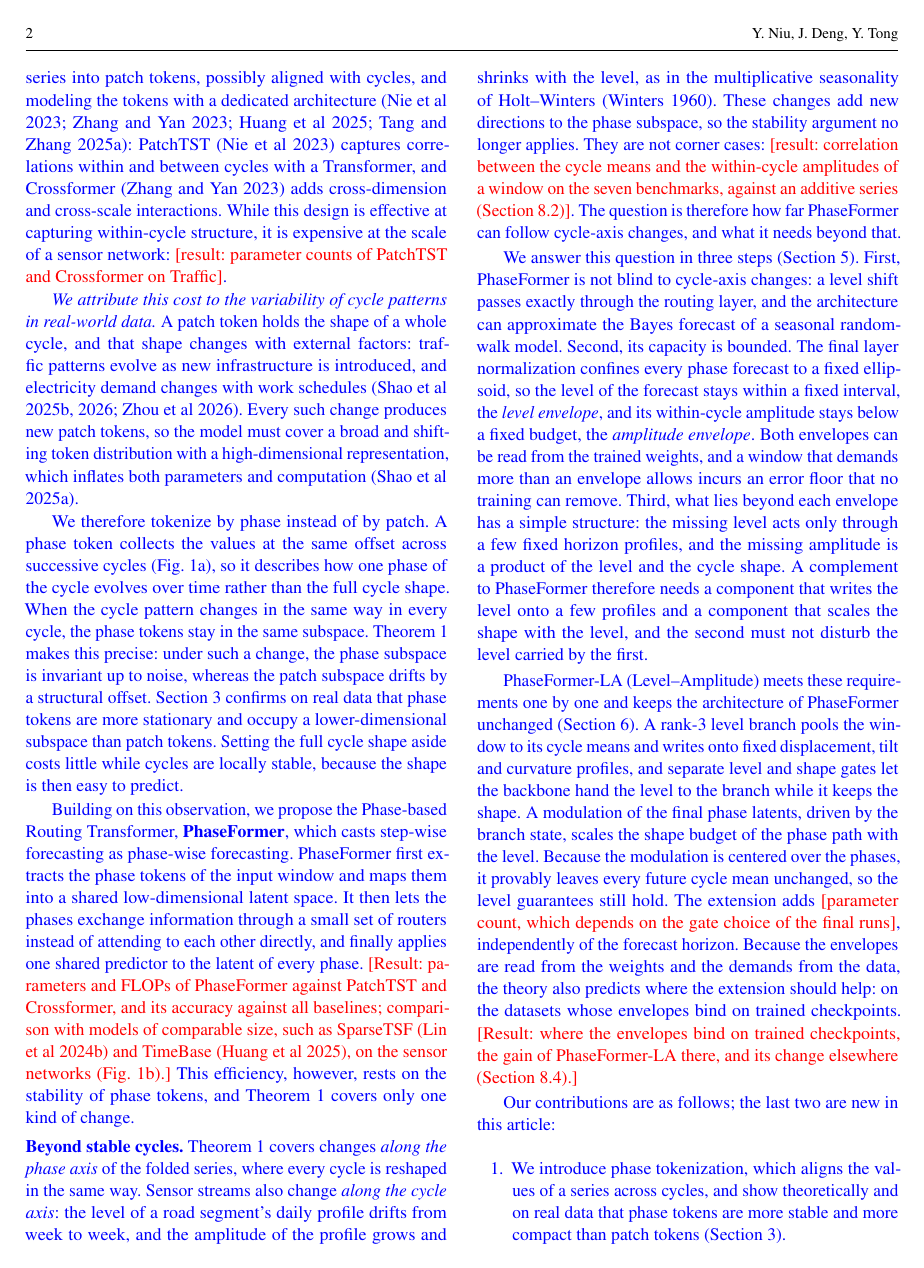
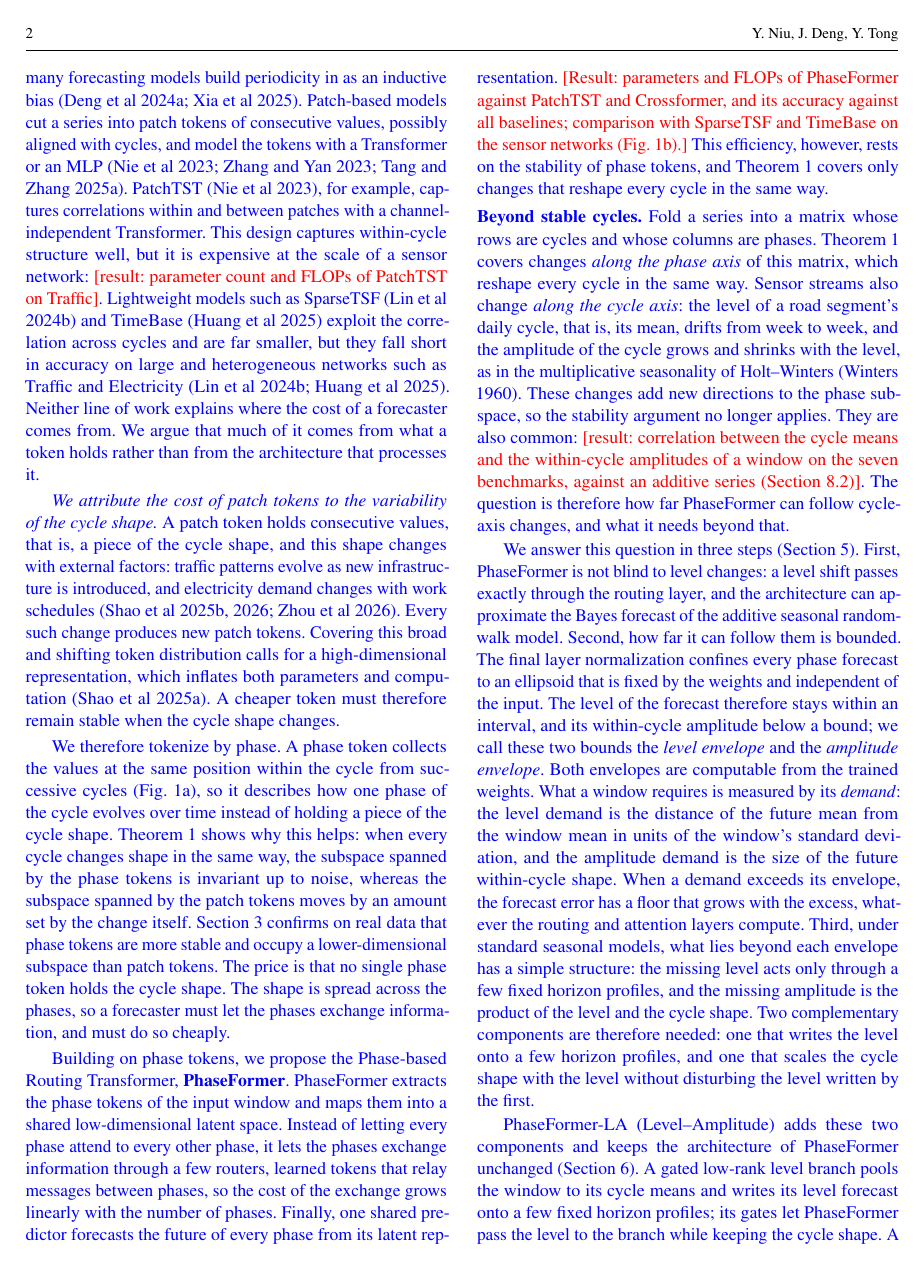
Before and after one commit to neumyor/PhaseFormer, a LaTeX paper (paper/vldbj/main.tex, which reads paper/vldbj/body/introduction.tex): page 2 of 31. Compiled offline with pdfLaTeX.

Commit message:
Revise the introduction after an independent review of its logic and language
Co-Authored-By: Claude Opus 5.5 <noreply@anthropic.com>

```diff
--- a/paper/vldbj/body/introduction.tex
+++ b/paper/vldbj/body/introduction.tex
@@ -1,9 +1,9 @@
 \section{Introduction}
 \label{sec:intro}
 \blue{
-Time series forecasting underpins decisions in weather services~\citep{weathernature2025,wu2021autoformer}, energy planning~\citep{lai2018energy,alvarez2010energy,cheng2021windturbine} and traffic management~\citep{cirstea2022towardstraffic,cirstea2021enhancenet,wu2021autocts}. Many of these series are spatio-temporal: they are produced by networks of sensors, such as the loop detectors of a road network or the smart meters of a power grid, and a forecasting system must serve every sensor of the network at every refresh. The cost of the model is therefore multiplied by the number of sensors and by the refresh frequency, which makes efficiency a first-class requirement alongside accuracy~\citep{lai2023lightcts}. A common way to scale to many sensors is to share one channel-independent model across all of them~\citep{nie2023patchtst,zeng2023dlinear}. The size of this per-sensor model then decides the cost of the whole system, and the question we study is how small it can be made without losing accuracy.
+Time series forecasting underpins decisions in weather services~\citep{weathernature2025,wu2021autoformer}, energy planning~\citep{lai2018energy,alvarez2010energy,cheng2021windturbine} and traffic management~\citep{cirstea2022towardstraffic,cirstea2021enhancenet,wu2021autocts}. Many of these series are spatio-temporal: they are produced by networks of sensors, such as the loop detectors of a road network or the smart meters of a power grid. A forecasting system must serve every sensor of the network at every update, so efficiency is a first-class requirement alongside accuracy~\citep{lai2023lightcts}. A common way to scale to many sensors is to share one channel-independent model, that is, one model applied to the series of each sensor separately~\citep{nie2023patchtst,zeng2023dlinear}. Sharing keeps the number of parameters independent of the size of the network, but the computation of the model is repeated for every sensor at every update. The size of this shared model, in parameters and in computation per sensor, therefore decides the cost of the whole system, and the question we study is how small it can be made without losing accuracy.
 
-The key to a small model is the structure of the data. Periodicity, the recurring temporal structure of traffic flow, electricity demand and many other workloads, is the central inductive bias of forecasting models~\citep{deng2024disentangling,xia2025timeemb}. Patch-based models exploit it by cutting a series into patch tokens, possibly aligned with cycles, and modeling the tokens with a dedicated architecture~\citep{nie2023patchtst,zhang2023crossformer,huang2025timebase,tang2025unlocking}: PatchTST~\citep{nie2023patchtst} captures correlations within and between cycles with a Transformer, and Crossformer~\citep{zhang2023crossformer} adds cross-dimension and cross-scale interactions. While this design is effective at capturing within-cycle structure, it is expensive at the scale of a sensor network: \tbd{result: parameter counts of PatchTST and Crossformer on Traffic}.
+A model can be small only if it exploits the structure of its data. Sensor data are strongly periodic: traffic flow and electricity demand repeat every day and every week, and many forecasting models build periodicity in as an inductive bias~\citep{deng2024disentangling,xia2025timeemb}. Patch-based models cut a series into patch tokens of consecutive values, possibly aligned with cycles, and model the tokens with a Transformer or an MLP~\citep{nie2023patchtst,zhang2023crossformer,tang2025unlocking}. PatchTST~\citep{nie2023patchtst}, for example, captures correlations within and between patches with a channel-independent Transformer. This design captures within-cycle structure well, but it is expensive at the scale of a sensor network: \tbd{result: parameter count and FLOPs of PatchTST on Traffic}. Lightweight models such as SparseTSF~\citep{lin2024sparsetsf} and TimeBase~\citep{huang2025timebase} exploit the correlation across cycles and are far smaller, but they fall short in accuracy on large and heterogeneous networks such as Traffic and Electricity~\citep{lin2024sparsetsf,huang2025timebase}. Neither line of work explains where the cost of a forecaster comes from. We argue that much of it comes from what a token holds rather than from the architecture that processes it.
 }
 
 \begin{figure*}[t]
@@ -26,28 +26,30 @@ The key to a small model is the structure of the data. Periodicity, the recurrin
 \end{figure*}
 
 \blue{
-\emph{We attribute this cost to the variability of cycle patterns in real-world data.} A patch token holds the shape of a whole cycle, and that shape changes with external factors: traffic patterns evolve as new infrastructure is introduced, and electricity demand changes with work schedules~\citep{shao2025hutformer,shao2025hyperd,zhou2025feddis}. Every such change produces new patch tokens, so the model must cover a broad and shifting token distribution with a high-dimensional representation, which inflates both parameters and computation~\citep{shao2025blast}.
+\emph{We attribute the cost of patch tokens to the variability of the cycle shape.} A patch token holds consecutive values, that is, a piece of the cycle shape, and this shape changes with external factors: traffic patterns evolve as new infrastructure is introduced, and electricity demand changes with work schedules~\citep{shao2025hutformer,shao2025hyperd,zhou2025feddis}. Every such change produces new patch tokens. Covering this broad and shifting token distribution calls for a high-dimensional representation, which inflates both parameters and computation~\citep{shao2025blast}. A cheaper token must therefore remain stable when the cycle shape changes.
 
-We therefore tokenize by phase instead of by patch. A phase token collects the values at the same offset across successive cycles (Fig.~\ref{fig:phase_token}), so it describes how one phase of the cycle evolves over time rather than the full cycle shape. When the cycle pattern changes in the same way in every cycle, the phase tokens stay in the same subspace. Theorem~\ref{thm:stability} makes this precise: under such a change, the phase subspace is invariant up to noise, whereas the patch subspace drifts by a structural offset. Section~\ref{sec:motivations} confirms on real data that phase tokens are more stationary and occupy a lower-dimensional subspace than patch tokens. Setting the full cycle shape aside costs little while cycles are locally stable, because the shape is then easy to predict.
+We therefore tokenize by phase. A phase token collects the values at the same position within the cycle from successive cycles (Fig.~\ref{fig:phase_token}), so it describes how one phase of the cycle evolves over time instead of holding a piece of the cycle shape. Theorem~\ref{thm:stability} shows why this helps: when every cycle changes shape in the same way, the subspace spanned by the phase tokens is invariant up to noise, whereas the subspace spanned by the patch tokens moves by an amount set by the change itself. Section~\ref{sec:motivations} confirms on real data that phase tokens are more stable and occupy a lower-dimensional subspace than patch tokens. The price is that no single phase token holds the cycle shape. The shape is spread across the phases, so a forecaster must let the phases exchange information, and must do so cheaply.
 
-Building on this observation, we propose the Phase-based Routing Transformer, \textbf{\sysname}, which casts step-wise forecasting as phase-wise forecasting. \sysname first extracts the phase tokens of the input window and maps them into a shared low-dimensional latent space. It then lets the phases exchange information through a small set of routers instead of attending to each other directly, and finally applies one shared predictor to the latent of every phase. \tbd{Result: parameters and FLOPs of \sysname against PatchTST and Crossformer, and its accuracy against all baselines; comparison with models of comparable size, such as SparseTSF~\citep{lin2024sparsetsf} and TimeBase~\citep{huang2025timebase}, on the sensor networks (Fig.~\ref{fig:efficiency_plot}).} This efficiency, however, rests on the stability of phase tokens, and Theorem~\ref{thm:stability} covers only one kind of change.
+Building on phase tokens, we propose the Phase-based Routing Transformer, \textbf{\sysname}. \sysname extracts the phase tokens of the input window and maps them into a shared low-dimensional latent space. Instead of letting every phase attend to every other phase, it lets the phases exchange information through a few routers, learned tokens that relay messages between phases, so the cost of the exchange grows linearly with the number of phases. Finally, one shared predictor forecasts the future of every phase from its latent representation. \tbd{Result: parameters and FLOPs of \sysname against PatchTST and Crossformer, and its accuracy against all baselines; comparison with SparseTSF and TimeBase on the sensor networks (Fig.~\ref{fig:efficiency_plot}).} This efficiency, however, rests on the stability of phase tokens, and Theorem~\ref{thm:stability} covers only changes that reshape every cycle in the same way.
 
 \fakeparagraph{Beyond stable cycles}
-Theorem~\ref{thm:stability} covers changes \emph{along the phase axis} of the folded series, where every cycle is reshaped in the same way. Sensor streams also change \emph{along the cycle axis}: the level of a road segment's daily profile drifts from week to week, and the amplitude of the profile grows and shrinks with the level, as in the multiplicative seasonality of Holt--Winters~\citep{winters1960forecasting}. These changes add new directions to the phase subspace, so the stability argument no longer applies. They are not corner cases: \tbd{result: correlation between the cycle means and the within-cycle amplitudes of a window on the seven benchmarks, against an additive series (Section~\ref{sec:exp_coupling})}. The question is therefore how far \sysname can follow cycle-axis changes, and what it needs beyond that.
+Fold a series into a matrix whose rows are cycles and whose columns are phases. Theorem~\ref{thm:stability} covers changes \emph{along the phase axis} of this matrix, which reshape every cycle in the same way. Sensor streams also change \emph{along the cycle axis}: the level of a road segment's daily cycle, that is, its mean, drifts from week to week, and the amplitude of the cycle grows and shrinks with the level, as in the multiplicative seasonality of Holt--Winters~\citep{winters1960forecasting}. These changes add new directions to the phase subspace, so the stability argument no longer applies. They are also common: \tbd{result: correlation between the cycle means and the within-cycle amplitudes of a window on the seven benchmarks, against an additive series (Section~\ref{sec:exp_coupling})}. The question is therefore how far \sysname can follow cycle-axis changes, and what it needs beyond that.
 
-We answer this question in three steps (Section~\ref{sec:theory}). First, \sysname is not blind to cycle-axis changes: a level shift passes exactly through the routing layer, and the architecture can approximate the Bayes forecast of a seasonal random-walk model. Second, its capacity is bounded. The final layer normalization confines every phase forecast to a fixed ellipsoid, so the level of the forecast stays within a fixed interval, the \emph{level envelope}, and its within-cycle amplitude stays below a fixed budget, the \emph{amplitude envelope}. Both envelopes can be read from the trained weights, and a window that demands more than an envelope allows incurs an error floor that no training can remove. Third, what lies beyond each envelope has a simple structure: the missing level acts only through a few fixed horizon profiles, and the missing amplitude is a product of the level and the cycle shape. A complement to \sysname therefore needs a component that writes the level onto a few profiles and a component that scales the shape with the level, and the second must not disturb the level carried by the first.
+We answer this question in three steps (Section~\ref{sec:theory}). First, \sysname is not blind to level changes: a level shift passes exactly through the routing layer, and the architecture can approximate the Bayes forecast of the additive seasonal random-walk model. Second, how far it can follow them is bounded. The final layer normalization confines every phase forecast to an ellipsoid that is fixed by the weights and independent of the input. The level of the forecast therefore stays within an interval, and its within-cycle amplitude below a bound; we call these two bounds the \emph{level envelope} and the \emph{amplitude envelope}. Both envelopes are computable from the trained weights. What a window requires is measured by its \emph{demand}: the level demand is the distance of the future mean from the window mean in units of the window's standard deviation, and the amplitude demand is the size of the future within-cycle shape. When a demand exceeds its envelope, the forecast error has a floor that grows with the excess, whatever the routing and attention layers compute. Third, under standard seasonal models, what lies beyond each envelope has a simple structure: the missing level acts only through a few fixed horizon profiles, and the missing amplitude is the product of the level and the cycle shape. Two complementary components are therefore needed: one that writes the level onto a few horizon profiles, and one that scales the cycle shape with the level without disturbing the level written by the first.
 
-\sysLA (Level--Amplitude) meets these requirements one by one and keeps the architecture of \sysname unchanged (Section~\ref{sec:extension}). A rank-3 level branch pools the window to its cycle means and writes onto fixed displacement, tilt and curvature profiles, and separate level and shape gates let the backbone hand the level to the branch while it keeps the shape. A modulation of the final phase latents, driven by the branch state, scales the shape budget of the phase path with the level. Because the modulation is centered over the phases, it provably leaves every future cycle mean unchanged, so the level guarantees still hold. The extension adds \tbd{parameter count, which depends on the gate choice of the final runs}, independently of the forecast horizon. Because the envelopes are read from the weights and the demands from the data, the theory also predicts where the extension should help: on the datasets whose envelopes bind on trained checkpoints. \tbd{Result: where the envelopes bind on trained checkpoints, the gain of \sysLA there, and its change elsewhere (Section~\ref{sec:exp_theory}).}
+\sysLA (Level--Amplitude) adds these two components and keeps the architecture of \sysname unchanged (Section~\ref{sec:extension}). A gated low-rank level branch pools the window to its cycle means and writes its level forecast onto a few fixed horizon profiles; its gates let \sysname pass the level to the branch while keeping the cycle shape. A modulation driven by the level forecast of the branch scales the cycle shape of the forecast of \sysname with the level. Because the modulation is centered over the phases, it provably leaves every future cycle mean unchanged, and therefore cannot disturb the level forecast by the branch. The extension adds \tbd{parameter count, which depends on the gate choice of the final runs}, regardless of the forecast horizon. Because the envelopes are computed from the weights and the demands from the data, the theory also predicts where the extension should help: on the datasets where many windows demand more than the envelopes of a trained \sysname allow. \tbd{Result: where the demands exceed the envelopes of trained checkpoints, the gain of \sysLA there, and its change elsewhere (Section~\ref{sec:exp_theory}).}
 
-Our contributions are as follows; the last two are new in this article:
+Our contributions are as follows; the last three are new in this article:
 \begin{enumerate}[leftmargin=2em]
-\item We introduce phase tokenization, which aligns the values of a series across cycles, and show theoretically and on real data that phase tokens are more stable and more compact than patch tokens (Section~\ref{sec:motivations}).
+\item We introduce phase tokenization, which collects the values at the same position within the cycle from successive cycles. We prove that, when every cycle changes shape in the same way, the phase subspace is invariant up to noise whereas the patch subspace is not, and confirm on real data that phase tokens are more stable and lower-dimensional than patch tokens (Section~\ref{sec:motivations}).
 
-\item We propose \sysname, which maps phase tokens into a shared latent space, connects them through a low-rank routing mechanism, and forecasts every phase with one shared predictor. \tbd{Result: parameters and accuracy} (Sections~\ref{sec:method} and~\ref{sec:exp}).
+\item We propose \sysname, which maps phase tokens into a shared low-dimensional latent space, lets them exchange information through a few routers, and forecasts every phase with one shared predictor. \tbd{Result: parameters and accuracy} (Sections~\ref{sec:method} and~\ref{sec:exp}).
 
-\item We characterize phase tokenization under cycle-axis changes: \sysname can represent level drifts, but only within a level envelope and an amplitude envelope that can be read from its weights, and the remainder beyond each envelope has a simple structure (Section~\ref{sec:theory}).
+\item We characterize how far \sysname can follow cycle-axis changes: it can represent level changes, but its forecast level is confined to a level envelope and its within-cycle amplitude to an amplitude envelope, both computable from its weights; under standard seasonal models, what lies beyond each envelope has a simple structure (Section~\ref{sec:theory}).
 
-\item We derive \sysLA from this characterization and evaluate it on seven benchmarks: we measure level--amplitude coupling in the data, measure the envelopes on trained checkpoints, test each step of the theory on synthetic and real data, and \tbd{result of \sysLA} (Sections~\ref{sec:extension} and~\ref{sec:ext_exp}).
+\item We derive \sysLA from this characterization: a gated low-rank level branch on cycle means, and a level-driven modulation of the cycle shape that provably leaves every future cycle mean unchanged (Section~\ref{sec:extension}).
+
+\item We test each layer of the argument on seven benchmarks: the level--amplitude coupling in the data, the envelopes of trained checkpoints, each step of the theory on synthetic and real data, and \tbd{result of \sysLA} (Section~\ref{sec:ext_exp}).
 \end{enumerate}
 }
 
```
Also changed, not shown: 1 other file.
